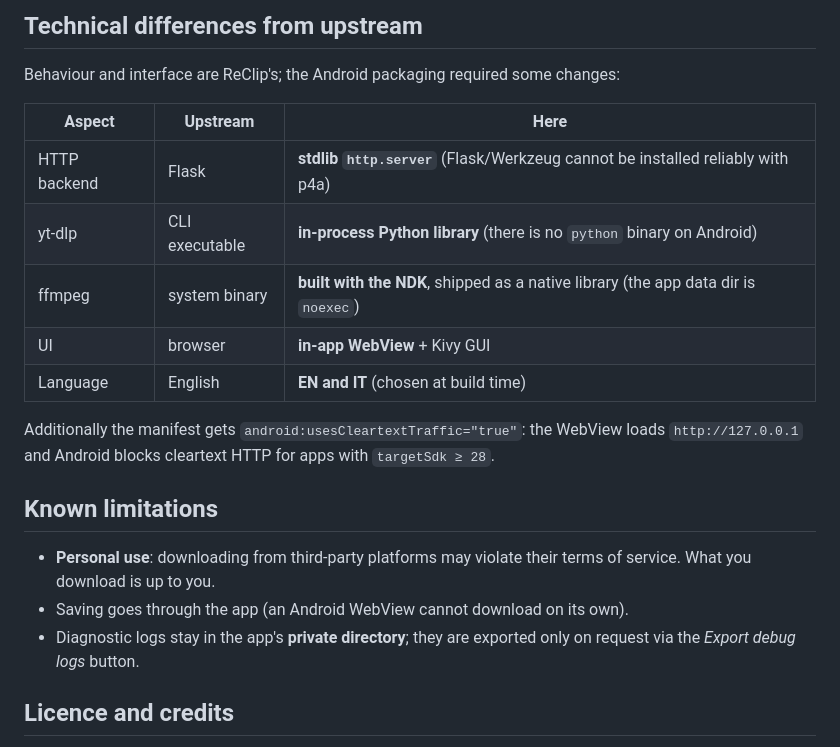
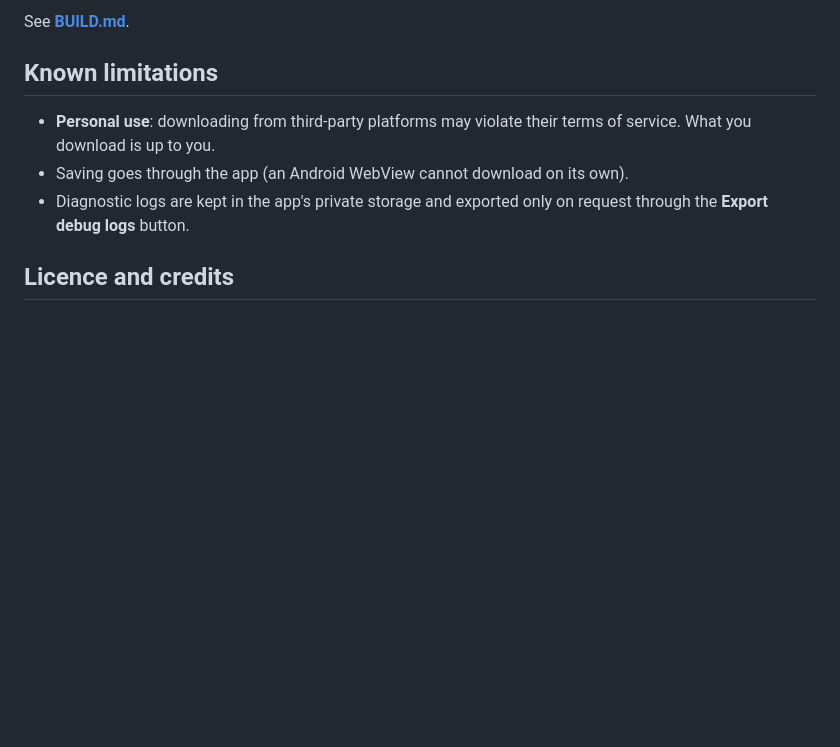
Before and after one commit to JohnDoeAnonITA/reclip-apk, a Markdown page: README.md, the part around one of its changes. Rendered like a GitHub page; blank space fills up the shorter version.

```diff
--- a/README.md
+++ b/README.md
@@ -86,27 +67,12 @@ libs/<abi>/libffmpeg.so native ffmpeg+ffprobe (built in CI, not in the repo)
-## Technical differences from upstream
-
-Behaviour and interface are ReClip's; the Android packaging required some
-changes:
-
-| Aspect | Upstream | Here |
-|---|---|---|
-| HTTP backend | Flask | **stdlib `http.server`** (Flask/Werkzeug cannot be installed reliably with p4a) |
-| yt-dlp | CLI executable | **in-process Python library** (there is no `python` binary on Android) |
-| ffmpeg | system binary | **built with the NDK**, shipped as a native library (the app data dir is `noexec`) |
-| UI | browser | **in-app WebView** + Kivy GUI |
-| Language | English | **EN and IT** (chosen at build time) |
-
-Additionally the manifest gets `android:usesCleartextTraffic="true"`: the WebView
-loads `http://127.0.0.1` and Android blocks cleartext HTTP for apps with
-`targetSdk ≥ 28`.
+See [**BUILD.md**](BUILD.md).
 
 ## Known limitations
 
 - **Personal use**: downloading from third-party platforms may violate their
   terms of service. What you download is up to you.
 - Saving goes through the app (an Android WebView cannot download on its own).
-- Diagnostic logs stay in the app's **private directory**; they are exported only
-  on request via the *Export debug logs* button.
+- Diagnostic logs are kept in the app's private storage and exported only on
+  request through the **Export debug logs** button.
 
 ## Licence and credits
 
```
Also changed, not shown: other parts of README.md (+33 -52 lines), BUILD.md (+109 -72 lines), README.it.md (+36 -70 lines).
